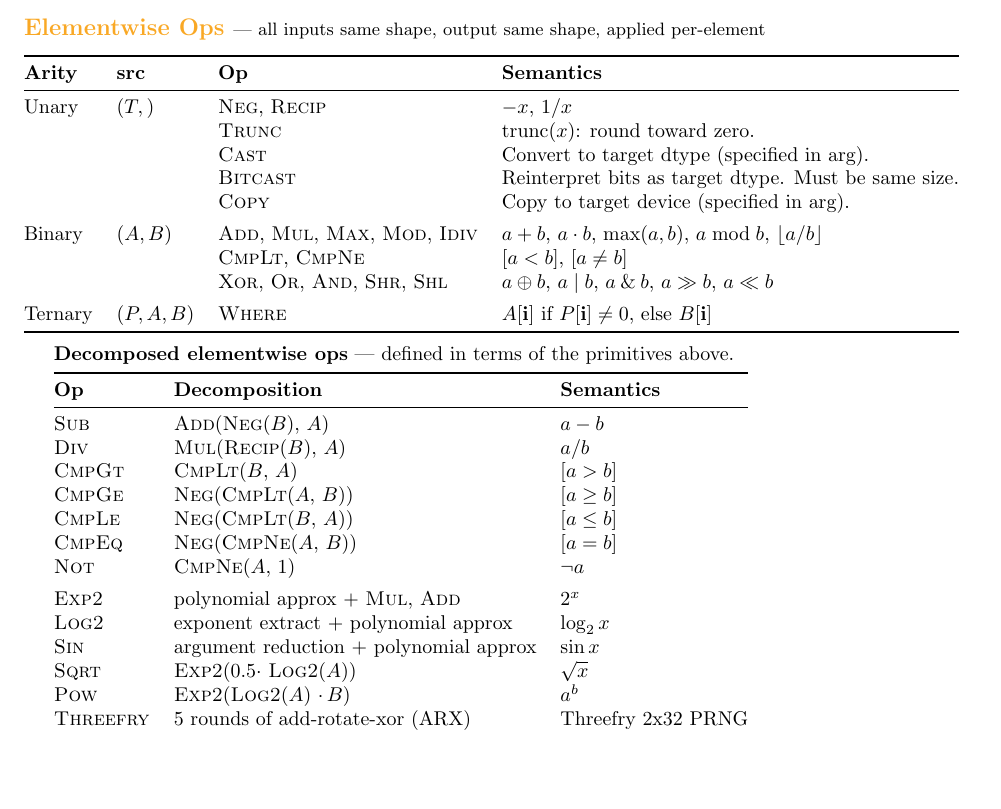
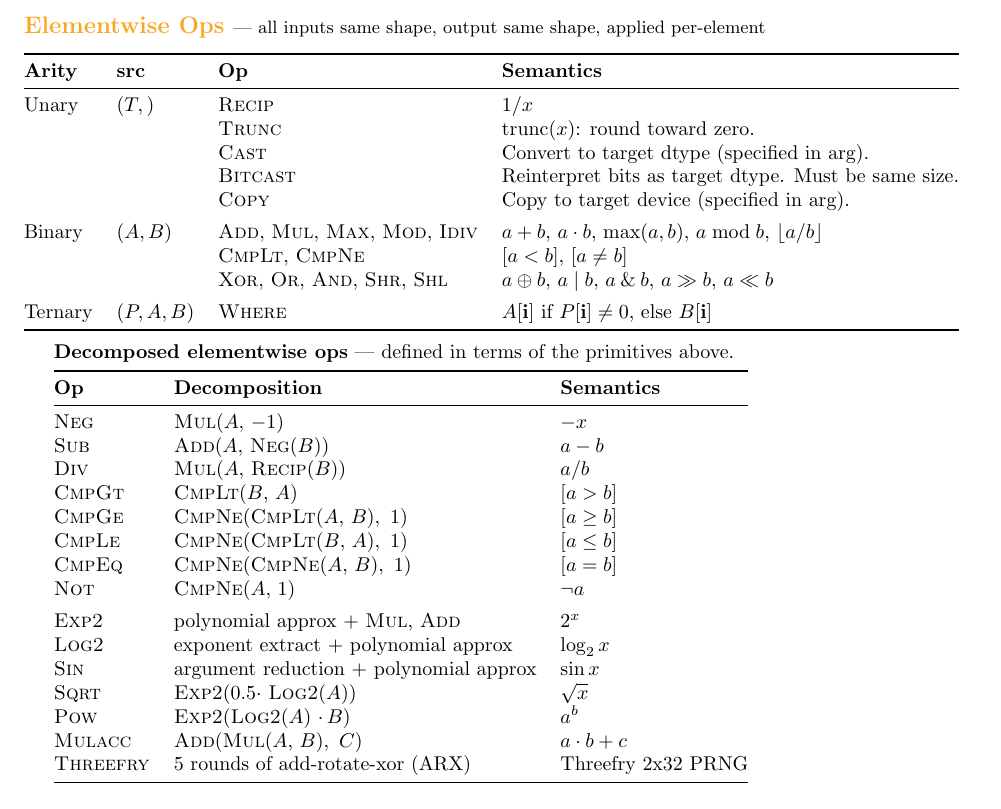
Before and after one commit to tinygrad/tinyspec, a LaTeX document (tinyspec.tex): part of page 2 of 4, cut so that both start at the same text, the shorter picture padded with empty space. Compiled offline with pdfLaTeX.

Commit message:
neg is decomp

```diff
--- a/tinyspec.tex
+++ b/tinyspec.tex
@@ -129,8 +129,8 @@ Assign is \op{Store} followed by \op{After}: write the value, then return the bu
 \textbf{Arity} & \textbf{src} & \textbf{Op} & \textbf{Semantics} \\
 \midrule
 Unary & $(T,)$
-  & \op{Neg}, \op{Recip}
-  & $-x$, $1/x$ \\
+  & \op{Recip}
+  & $1/x$ \\
 & & \op{Trunc}
   & $\mathrm{trunc}(x)$: round toward zero. \\
 & & \op{Cast}
@@ -161,18 +161,20 @@ Ternary & $(P, A, B)$
 \toprule
 \textbf{Op} & \textbf{Decomposition} & \textbf{Semantics} \\
 \midrule
-\op{Sub} & \op{Add}(\op{Neg}($B$), $A$) & $a - b$ \\
-\op{Div} & \op{Mul}(\op{Recip}($B$), $A$) & $a / b$ \\
+\op{Neg} & \op{Mul}($A$, $-1$) & $-x$ \\
+\op{Sub} & \op{Add}($A$, \op{Neg}($B$)) & $a - b$ \\
+\op{Div} & \op{Mul}($A$, \op{Recip}($B$)) & $a / b$ \\
 \op{CmpGt} & \op{CmpLt}($B$, $A$) & $[a > b]$ \\
-\op{CmpGe} & \op{Neg}(\op{CmpLt}($A$, $B$)) & $[a \ge b]$ \\
-\op{CmpLe} & \op{Neg}(\op{CmpLt}($B$, $A$)) & $[a \le b]$ \\
-\op{CmpEq} & \op{Neg}(\op{CmpNe}($A$, $B$)) & $[a = b]$ \\
+\op{CmpGe} & \op{CmpNe}(\op{CmpLt}($A$, $B$),\, $1$) & $[a \ge b]$ \\
+\op{CmpLe} & \op{CmpNe}(\op{CmpLt}($B$, $A$),\, $1$) & $[a \le b]$ \\
+\op{CmpEq} & \op{CmpNe}(\op{CmpNe}($A$, $B$),\, $1$) & $[a = b]$ \\
 \op{Not} & \op{CmpNe}($A$, $1$) & $\lnot a$ \\[4pt]
 \op{Exp2} & polynomial approx + \op{Mul}, \op{Add} & $2^x$ \\
 \op{Log2} & exponent extract + polynomial approx & $\log_2 x$ \\
 \op{Sin} & argument reduction + polynomial approx & $\sin x$ \\
 \op{Sqrt} & \op{Exp2}($0.5 \cdot$ \op{Log2}($A$)) & $\sqrt{x}$ \\
 \op{Pow} & \op{Exp2}(\op{Log2}($A$) $\cdot\, B$) & $a^b$ \\
+\op{Mulacc} & \op{Add}(\op{Mul}($A$, $B$),\, $C$) & $a \cdot b + c$ \\
 \op{Threefry} & 5 rounds of add-rotate-xor (ARX) & Threefry 2x32 PRNG \\
 \bottomrule
 \end{tabular}
```
Also changed, not shown: tinyspec.pdf.
